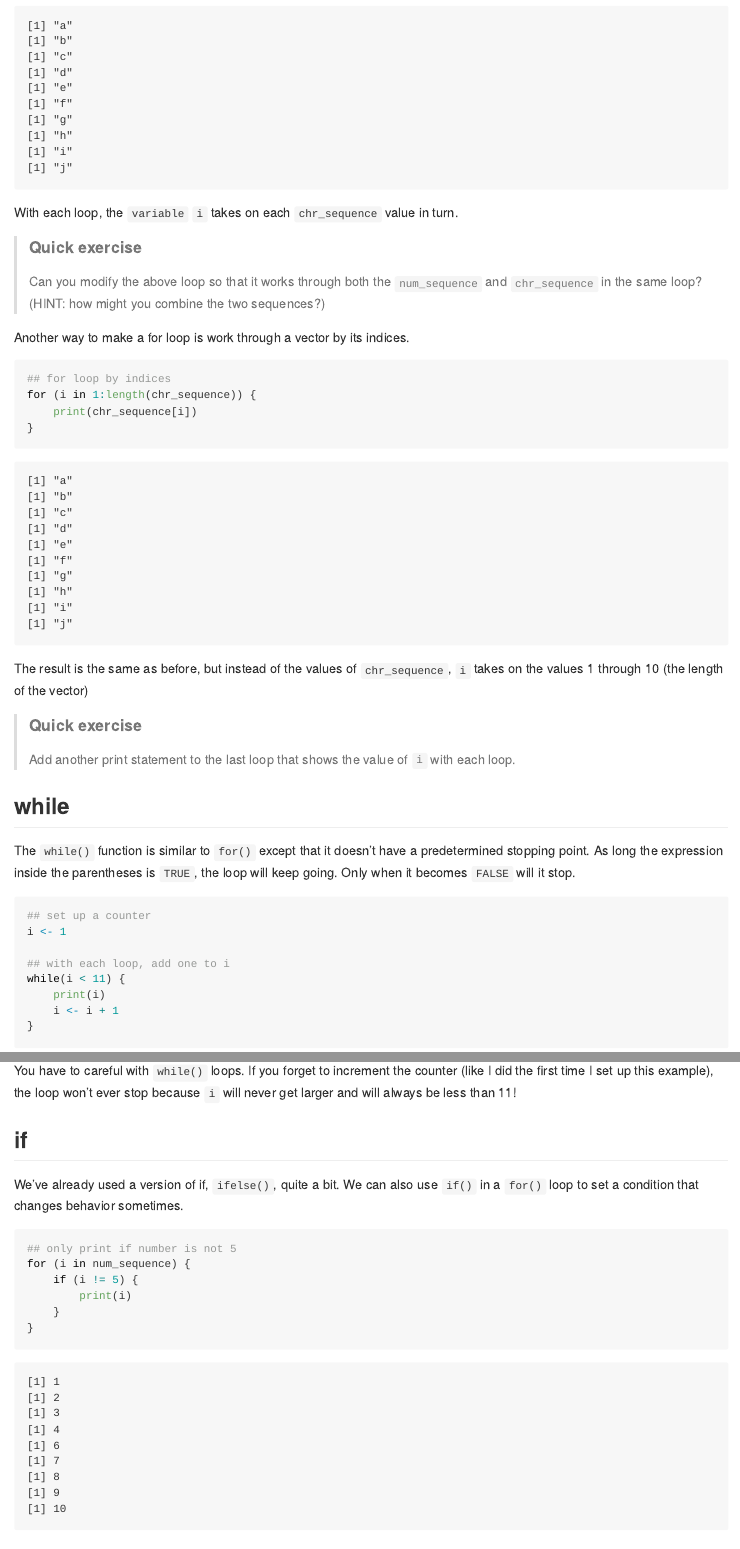
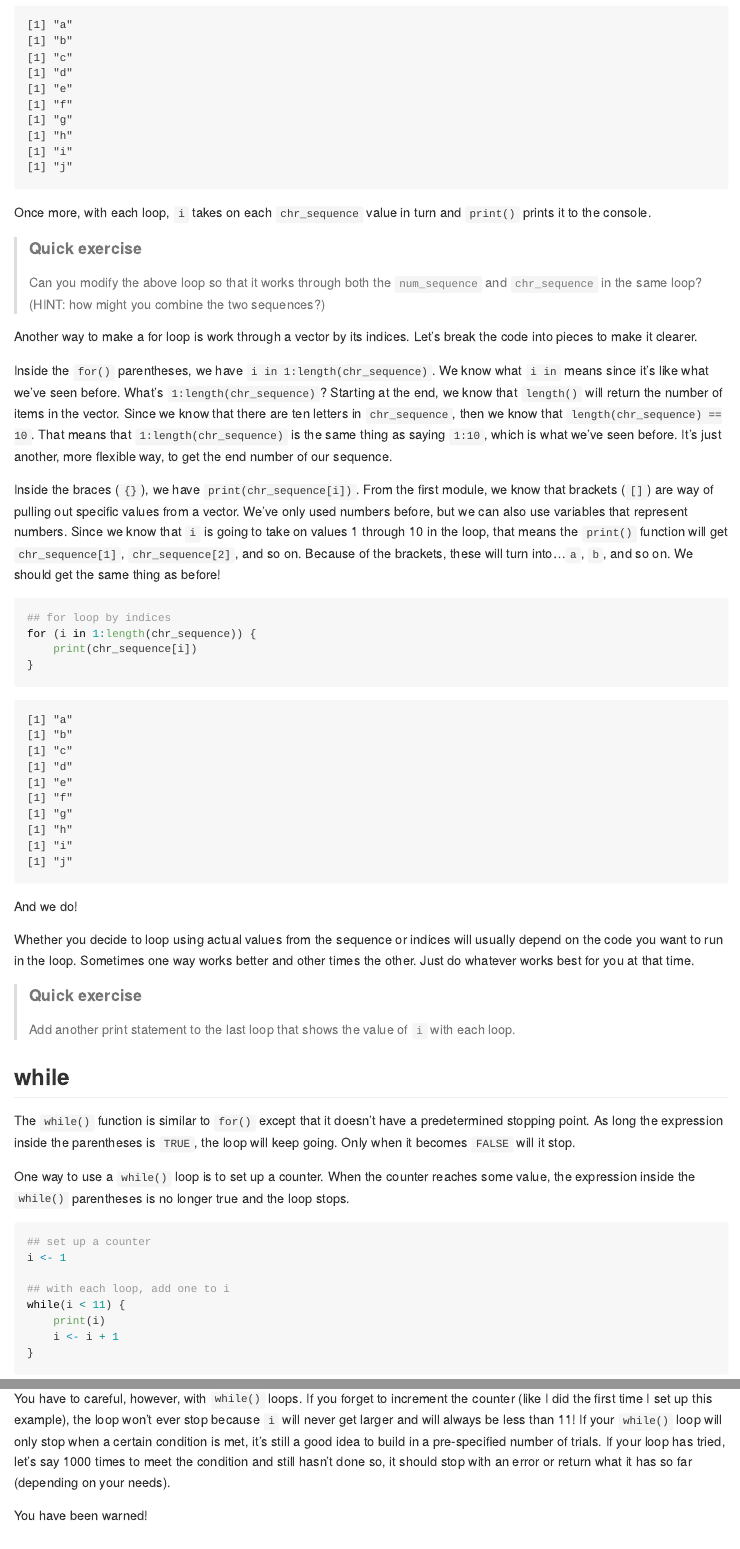
Before and after one commit to btskinner/rworkshop, an R Markdown document (_modules/programming.Rmd): the page in a window 1100 px wide, from 1340 px down before the commit and from 1380 px down after it, so that both start at the same text, and a second part further down, joined at a grey line. The pictures show the output file _modules/programming.md that the author committed with the source, drawn offline in the style of GitHub.

Commit message:
edits to programming module

````diff
--- a/_modules/programming.Rmd
+++ b/_modules/programming.Rmd
@@ -109,8 +111,8 @@ for (i in chr_sequence) {
 
 ```
 
-With each loop, the `variable` `i` takes on each `chr_sequence` value
-in turn.
+Once more, with each loop, `i` takes on each `chr_sequence` value in
+turn and `print()` prints it to the console.
 
 > #### Quick exercise
 > Can you modify the above loop so that it works through both the
@@ -118,7 +120,26 @@ in turn.
 > you combine the two sequences?)
 
 Another way to make a for loop is work through a vector by its
-indices.
+indices. Let's break the code into pieces to make it clearer.
+
+Inside the `for()` parentheses, we have `i in
+1:length(chr_sequence)`. We know what `i in` means since it's like
+what we've seen before. What's `1:length(chr_sequence)`? Starting at
+the end, we know that `length()` will return the number of items in
+the vector. Since we know that there are ten letters in
+`chr_sequence`, then we know that `length(chr_sequence) == 10`. That
+means that `1:length(chr_sequence)` is the same thing as saying
+`1:10`, which is what we've seen before. It's just another, more
+flexible way, to get the end number of our sequence.
+
+Inside the braces (`{}`), we have `print(chr_sequence[i])`. From the
+first module, we know that brackets (`[]`) are way of pulling out
+specific values from a vector. We've only used numbers before, but we
+can also use variables that represent numbers. Since we know that `i`
+is going to take on values 1 through 10 in the loop, that means the
+`print()` function will get `chr_sequence[1]`, `chr_sequence[2]`, and
+so on. Because of the brackets, these will turn into...`a`, `b`, and
+so on. We should get the same thing as before!
 
 ```{r}
 ## for loop by indices
@@ -128,9 +149,12 @@ for (i in 1:length(chr_sequence)) {
 
 ```
 
-The result is the same as before, but instead of the values of
-`chr_sequence`, `i` takes on the values 1 through 10 (the length of
-the vector)
+And we do!
+
+Whether you decide to loop using actual values from the sequence or
+indices will usually depend on the code you want to run in the
+loop. Sometimes one way works better and other times the other. Just
+do whatever works best for you at that time.
 
 > #### Quick exercise
 > Add another print statement to the last loop that shows the value of
@@ -149,6 +173,10 @@ have a predetermined stopping point. As long the expression inside the
 parentheses is `TRUE`, the loop will keep going. Only when it becomes
 `FALSE` will it stop.
 
+One way to use a `while()` loop is to set up a counter. When the
+counter reaches some value, the expression inside the `while()`
+parentheses is no longer true and the loop stops.
+
 ```{r}
 ## set up a counter
 i <- 1
@@ -161,7 +189,3 @@ while(i < 11) {
 
 ```
 
-You have to careful with `while()` loops. If you forget to increment
-the counter (like I did the first time I set up this example), the
-loop won't ever stop because `i` will never get larger and will always
-be less than 11!
@@ -168,3 +202,15 @@ be less than 11!
+You have to careful, however, with `while()` loops. If you forget to
+increment the counter (like I did the first time I set up this
+example), the loop won't ever stop because `i` will never get larger
+and will always be less than 11! If your `while()` loop will only stop
+when a certain condition is met, it's still a good idea to build in a
+pre-specified number of trials. If your loop has tried, let's say 1000
+times to meet the condition and still hasn't done so, it should stop
+with an error or return what it has so far (depending on your needs).
+
+You have been warned!
+
+
 
 ## if
 ```{r, echo = FALSE, purl = TRUE}
--- a/scripts/programming.R
+++ b/scripts/programming.R
@@ -67,8 +68,10 @@ for (i in num_sequence) {
 
 ## if/else loop
 for (i in num_sequence) {
-    if (i != 5) {
+    if (i != 3 & i != 5) {
         print(i)
+    } else if (i == 3) {
+        print('three')
     } else {
         print('five')
     }
````
Also changed, not shown: _modules/programming.md, _modules/programming.Rmd (49 more changed lines), scripts/programming.R (1 more changed lines).
